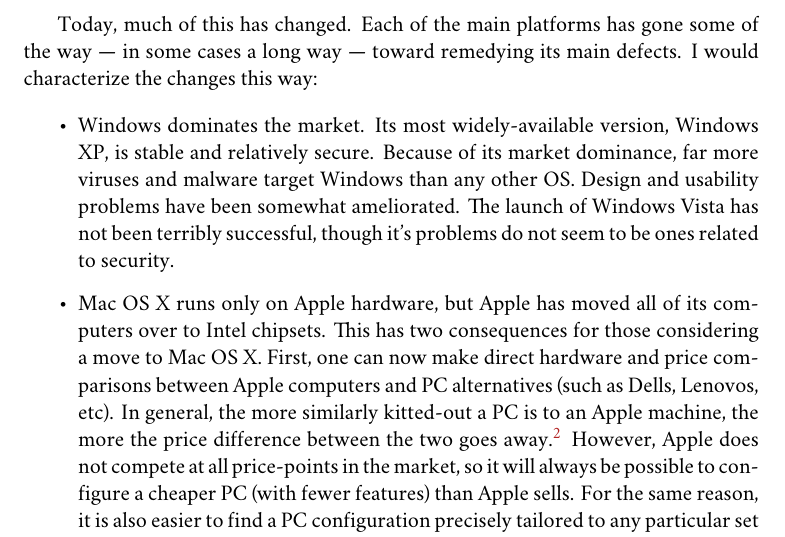
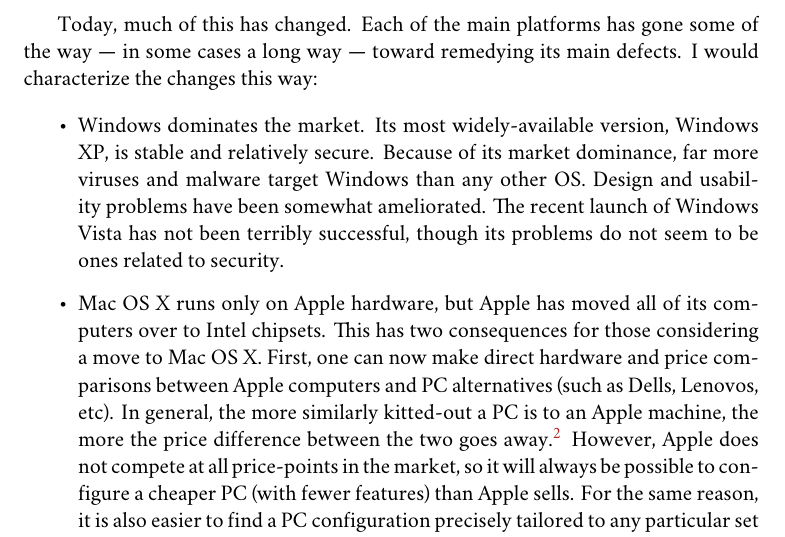
Before and after one commit to kjhealy/workflow-paper, a LaTeX thesis (ChoosingYourWorkflow.tex): part of page 5 of 18, cut so that both start at the same text. Compiled offline with XeLaTeX; a missing font is replaced by an installed copy or a similar font; a LaTeX package or settings file that is missing is left out; a missing bibliography style is replaced by a similar one.

Commit message:
it's -> its, ugh.

```diff
--- a/ChoosingYourWorkflow.tex
+++ b/ChoosingYourWorkflow.tex
@@ -91,7 +91,7 @@
 Today, much of this has changed. Each of the main platforms has gone some of the way --- in some cases a long way --- toward remedying its main defects. I would characterize the changes this way:
 
 \begin{itemize}
-	\item Windows dominates the market. Its most widely-available version, Windows XP, is stable and relatively secure. Because of its market dominance, far more viruses and malware target Windows than any other OS. Design and usability problems have been somewhat ameliorated. The launch of Windows Vista has not been terribly successful, though it's problems do not seem to be ones related to security.
+	\item Windows dominates the market. Its most widely-available version, Windows XP, is stable and relatively secure. Because of its market dominance, far more viruses and malware target Windows than any other OS. Design and usability problems have been somewhat ameliorated. The recent launch of Windows Vista has not been terribly successful, though its problems do not seem to be ones related to security.
 
 	\item Mac OS X runs only on Apple hardware, but Apple has moved all of its computers over to Intel chipsets. This has two consequences for those considering a move to Mac OS X. First, one can now make direct hardware and price comparisons between Apple computers and PC alternatives (such as Dells, Lenovos, etc). In general, the more similarly kitted-out a PC is to an Apple machine, the more the price difference between the two goes away.\footnote{Such a comparison should still take account of remaining differences in hardware design, and of course the OS itself.} However, Apple does not compete at all price-points in the market, so it will always be possible to configure a cheaper PC (with fewer features) than Apple sells. For the same reason, it is also easier to find a PC configuration precisely tailored to any particular set of specific preferences (e.g., with a better display but without some other feature or other) than may be available from Apple.
 
```
